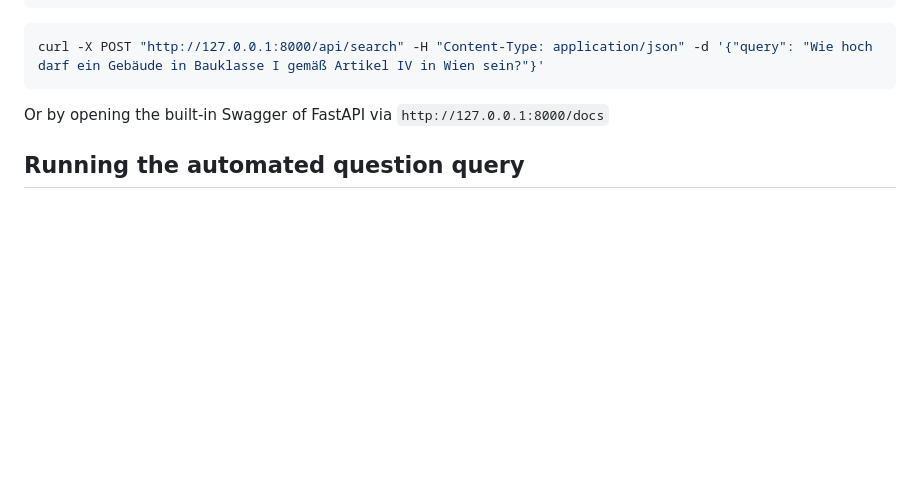
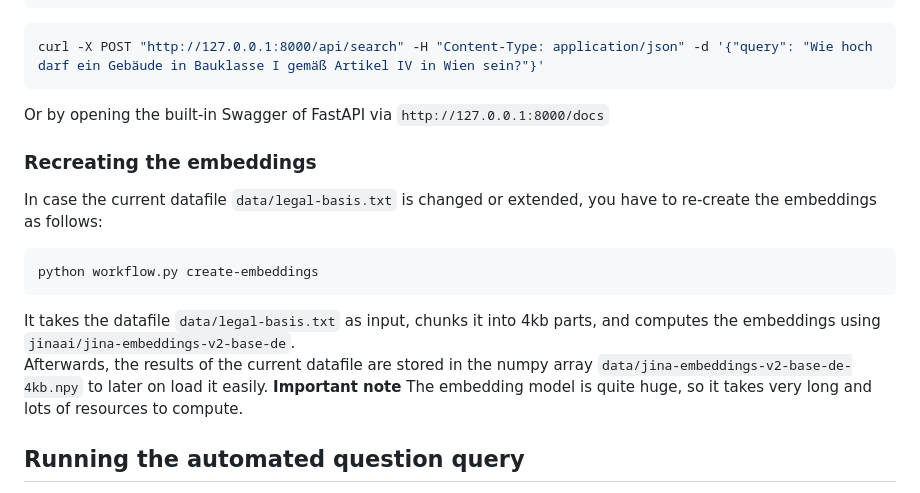
Before and after one commit to lebe1/simple-scientific-RAG, a Markdown page: README.md, the part around the change. GitHub-like rendering; blank space fills up the shorter version.

Commit message:
Add explanation for create-embeddings method

````diff
--- a/README.md
+++ b/README.md
@@ -99,6 +99,17 @@ curl -X POST "http://127.0.0.1:8000/api/search" -H "Content-Type: application/js
 ```
 Or by opening the built-in Swagger of FastAPI via `http://127.0.0.1:8000/docs`
 
+### Recreating the embeddings
+
+In case the current datafile `data/legal-basis.txt` is changed or extended, you have to re-create the embeddings as follows:
+
+```bash
+python workflow.py create-embeddings
+```
+
+It takes the datafile `data/legal-basis.txt` as input, chunks it into 4kb parts, and computes the embeddings using `jinaai/jina-embeddings-v2-base-de`.
+Afterwards, the results of the current datafile are stored in the numpy array `data/jina-embeddings-v2-base-de-4kb.npy` to later on load it easily.
+**Important note** The embedding model is quite huge, so it takes very long and lots of resources to compute.
 
 
 ## Running the automated question query
````
